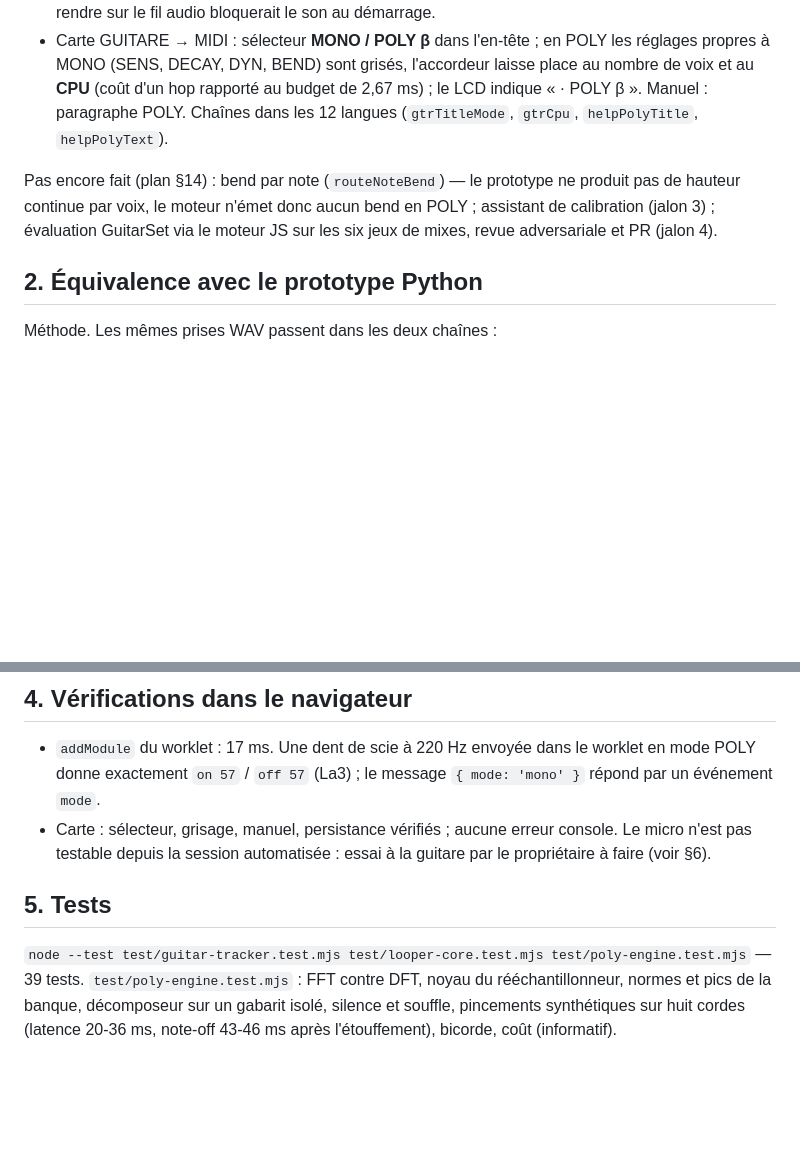
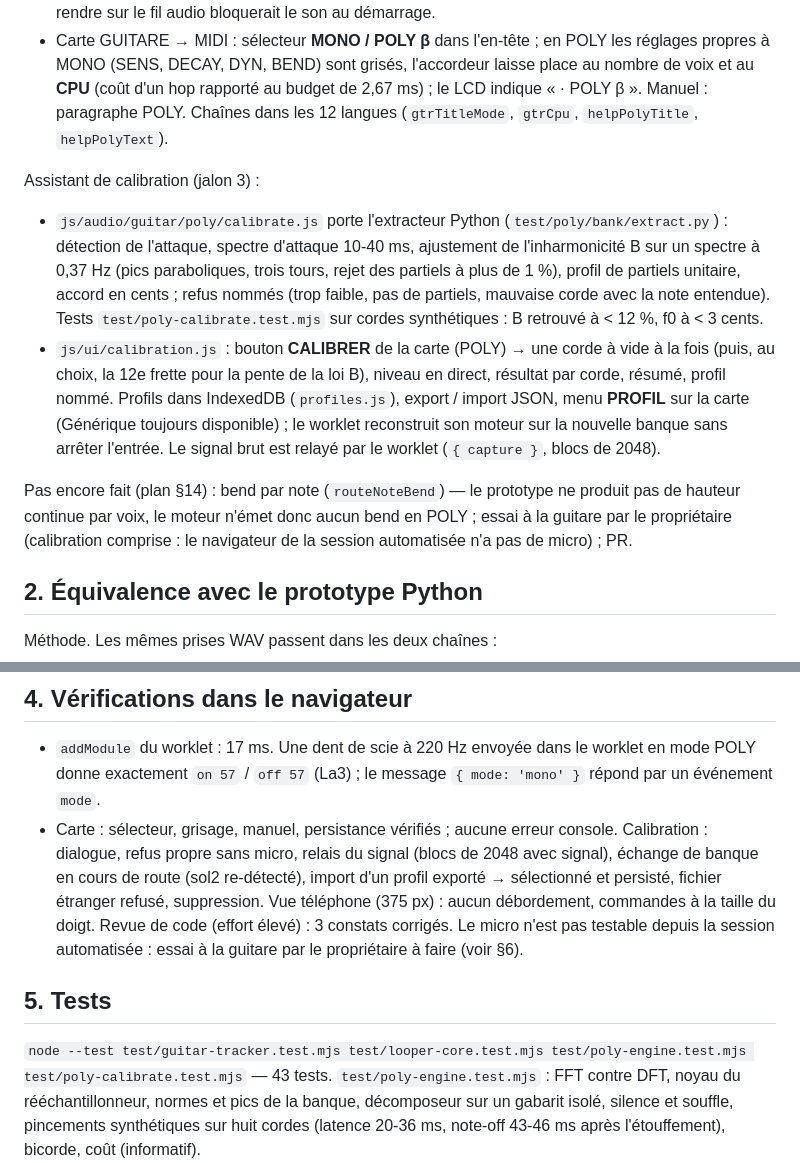
Before and after one commit to benasterisk/jamrack, a Markdown page: docs/poly-implementation.md, 2 parts joined by grey strips. Rendered like a GitHub page; blank space fills up the shorter version.

Commit message:
docs: POLY implementation report covers the calibration assistant; CLAUDE.md status and test command
Co-Authored-By: Claude Fable 5.1 <noreply@anthropic.com>

```diff
--- a/docs/poly-implementation.md
+++ b/docs/poly-implementation.md
@@ -36,11 +36,28 @@ Intégration (jalon 2, première partie) :
   Chaînes dans les 12 langues (`gtrTitleMode`, `gtrCpu`, `helpPolyTitle`,
   `helpPolyText`).
 
+Assistant de calibration (jalon 3) :
+
+- `js/audio/guitar/poly/calibrate.js` porte l'extracteur Python
+  (`test/poly/bank/extract.py`) : détection de l'attaque, spectre d'attaque
+  10-40 ms, ajustement de l'inharmonicité B sur un spectre à 0,37 Hz (pics
+  paraboliques, trois tours, rejet des partiels à plus de 1 %), profil de
+  partiels unitaire, accord en cents ; refus nommés (trop faible, pas de
+  partiels, mauvaise corde avec la note entendue). Tests
+  `test/poly-calibrate.test.mjs` sur cordes synthétiques : B retrouvé à
+  < 12 %, f0 à < 3 cents.
+- `js/ui/calibration.js` : bouton **CALIBRER** de la carte (POLY) → une
+  corde à vide à la fois (puis, au choix, la 12e frette pour la pente de la
+  loi B), niveau en direct, résultat par corde, résumé, profil nommé.
+  Profils dans IndexedDB (`profiles.js`), export / import JSON, menu
+  **PROFIL** sur la carte (Générique toujours disponible) ; le worklet
+  reconstruit son moteur sur la nouvelle banque sans arrêter l'entrée. Le
+  signal brut est relayé par le worklet (`{ capture }`, blocs de 2048).
+
 Pas encore fait (plan §14) : bend par note (`routeNoteBend`) — le prototype
 ne produit pas de hauteur continue par voix, le moteur n'émet donc aucun
-bend en POLY ; assistant de calibration (jalon 3) ; évaluation GuitarSet
-via le moteur JS sur les six jeux de mixes, revue adversariale et PR
-(jalon 4).
+bend en POLY ; essai à la guitare par le propriétaire (calibration comprise :
+le navigateur de la session automatisée n'a pas de micro) ; PR.
 
 ## 2. Équivalence avec le prototype Python
 
@@ -111,13 +128,18 @@ d'essai en parallèle) le dense montait à 4,0 ms.
   worklet en mode POLY donne exactement `on 57` / `off 57` (La3) ; le
   message `{ mode: 'mono' }` répond par un événement `mode`.
 - Carte : sélecteur, grisage, manuel, persistance vérifiés ; aucune erreur
-  console. Le micro n'est pas testable depuis la session automatisée : essai à
+  console. Calibration : dialogue, refus propre sans micro, relais du signal
+  (blocs de 2048 avec signal), échange de banque en cours de route (sol2
+  re-détecté), import d'un profil exporté → sélectionné et persisté,
+  fichier étranger refusé, suppression. Vue téléphone (375 px) : aucun
+  débordement, commandes à la taille du doigt. Revue de code (effort
+  élevé) : 3 constats corrigés. Le micro n'est pas testable depuis la session automatisée : essai à
   la guitare par le propriétaire à faire (voir §6).
 
 ## 5. Tests
 
-`node --test test/guitar-tracker.test.mjs test/looper-core.test.mjs test/poly-engine.test.mjs`
-— 39 tests. `test/poly-engine.test.mjs` : FFT contre DFT, noyau du
+`node --test test/guitar-tracker.test.mjs test/looper-core.test.mjs test/poly-engine.test.mjs test/poly-calibrate.test.mjs`
+— 43 tests. `test/poly-engine.test.mjs` : FFT contre DFT, noyau du
 rééchantillonneur, normes et pics de la banque, décomposeur sur un gabarit
 isolé, silence et souffle, pincements synthétiques sur huit cordes (latence
 20-36 ms, note-off 43-46 ms après l'étouffement), bicorde, coût (informatif).
```
Also changed, not shown: CLAUDE.md (+9 -5 lines).
